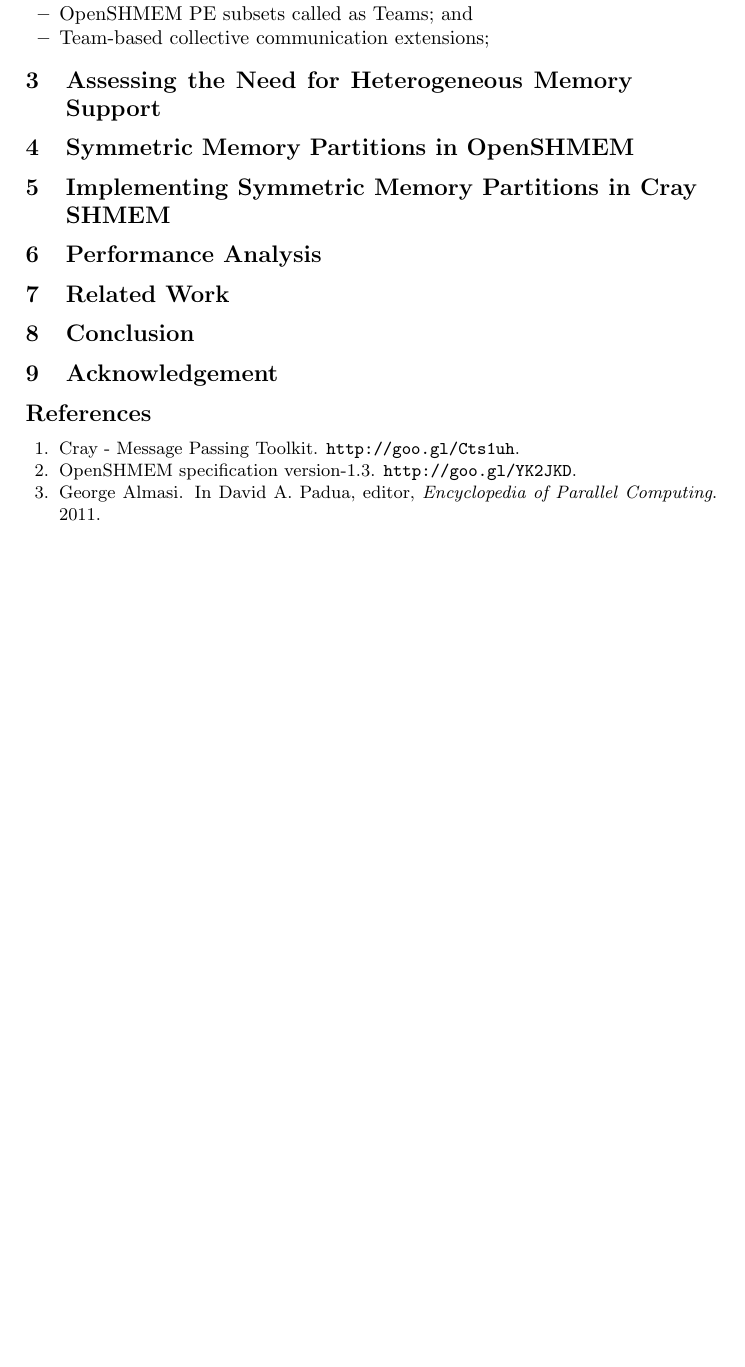
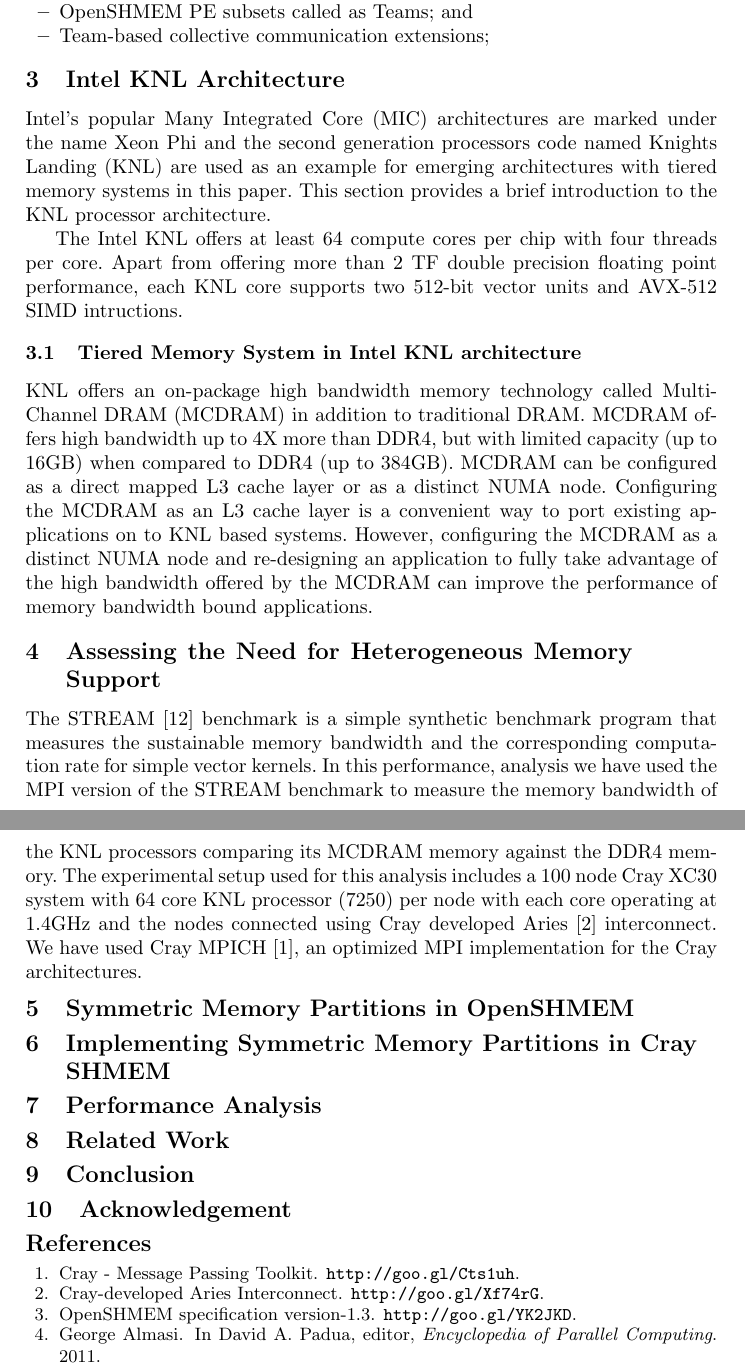
Before and after one commit to naveen-rn/memoryparttions-osm17, a LaTeX paper (sma-mem-part.tex, which reads src/content/support.tex): part of page 4 of 5 before the commit and two parts of pages 4 and 5 of 5 after it, the two joined at a grey line, cut so that both start at the same text, the shorter picture padded with empty space. Compiled offline with pdfLaTeX.

Commit message:
Add details about stream benchmark

```diff
--- a/src/content/support.tex
+++ b/src/content/support.tex
@@ -1,2 +1,14 @@
 \section{Assessing the Need for Heterogeneous Memory Support}
 \label{src:drelated}
+
+The STREAM~\cite{stream} benchmark is a simple synthetic benchmark
+program that measures the sustainable memory bandwidth and the
+corresponding computation rate for simple vector kernels. In this
+performance, analysis we have used the MPI version of the STREAM
+benchmark to measure the memory bandwidth of the KNL processors
+comparing its MCDRAM memory against the DDR4 memory. The experimental
+setup used for this analysis includes a 100 node Cray XC30 system
+with 64 core KNL processor (7250) per node with each core operating
+at 1.4GHz and the nodes connected using Cray developed
+Aries~\cite{aries} interconnect. We have used Cray MPICH~\cite{mpt},
+an optimized MPI implementation for the Cray architectures.
```
Also changed, not shown: sma-mem-part.tex (+1 -0 lines), src/bib/naveen.bib (+8 -0 lines).
